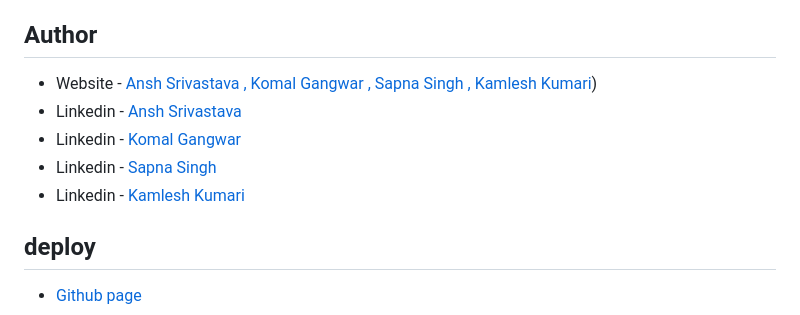
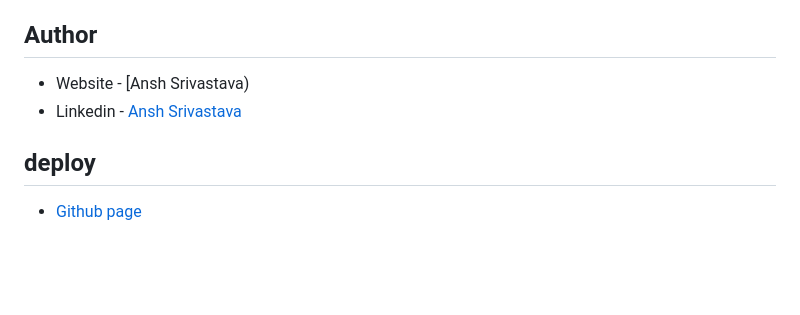
Before and after one commit to Ansh1372/photopedia, a Markdown page: README.md, the part around the change. GitHub-like rendering; blank space fills up the shorter version.

```diff
--- a/README.md
+++ b/README.md
@@ -100,11 +100,9 @@ const proudOfThisFunc = () => {
 
 ## Author
 
-- Website - [Ansh Srivastava , Komal Gangwar , Sapna Singh , Kamlesh Kumari]())
+- Website - [Ansh Srivastava)
 - Linkedin - [Ansh Srivastava](https://www.linkedin.com/in/ansh-srivastava-bb544b225)
-- Linkedin - [Komal Gangwar](https://www.linkedin.com/in/komal-gangwar-646bb8227)
-- Linkedin - [Sapna Singh](https://www.linkedin.com/in/sapna-singh-3933b9228)
-- Linkedin - [Kamlesh Kumari](https://www.linkedin.com/in/kamlesh-kumari-1b4965244/)
+
 
 
 
```
